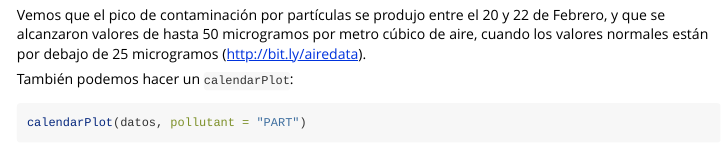
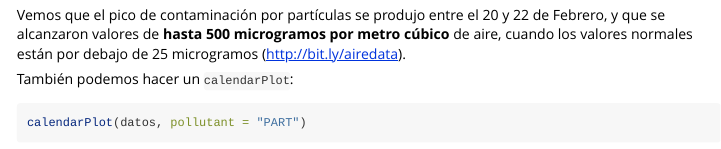
Before and after one commit to SevillaR/aire, an R Markdown document (vignettes/nubepolvo.Rmd): the page in a window 1100 px wide, from 2150 px down. Rendered offline with R 4.5, knitr and Pandoc, with nearby package versions; some code elsewhere in the file could not run offline.

Commit message:
fixed typo in nubepolvo vignette

```diff
--- a/vignettes/nubepolvo.Rmd
+++ b/vignettes/nubepolvo.Rmd
@@ -64,7 +64,7 @@ timePlot(datos, pollutant = "PART", type = "site")
 
 ![](nubepolvo_figuras/timePlot-1.png)
 
-Vemos que el pico de contaminación por partículas se produjo entre el 20 y 22 de Febrero, y que se alcanzaron valores de hasta 50 microgramos por metro cúbico de aire, cuando los valores normales están por debajo de 25 microgramos (http://bit.ly/airedata).
+Vemos que el pico de contaminación por partículas se produjo entre el 20 y 22 de Febrero, y que se alcanzaron valores de **hasta 500 microgramos por metro cúbico** de aire, cuando los valores normales están por debajo de 25 microgramos (http://bit.ly/airedata).
 
 
 También podemos hacer un `calendarPlot`:
```
